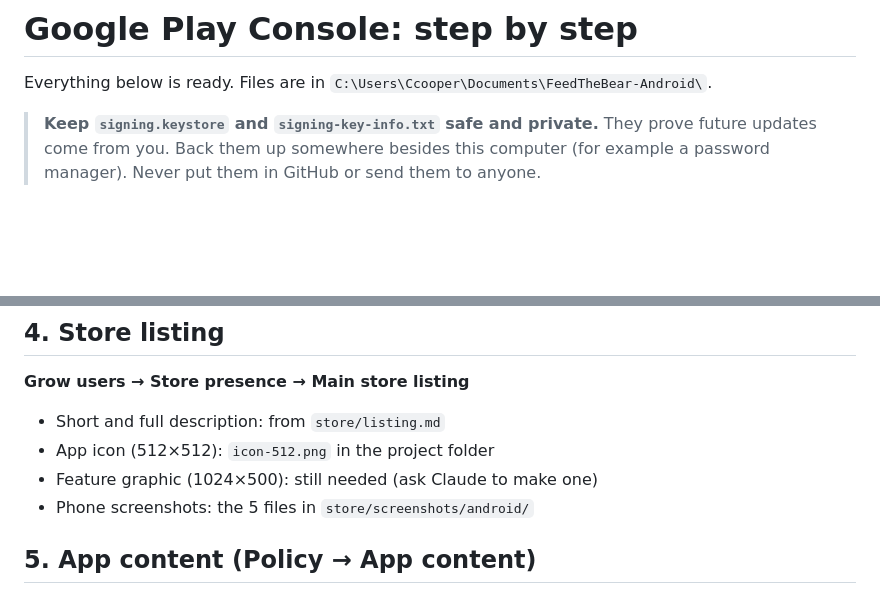
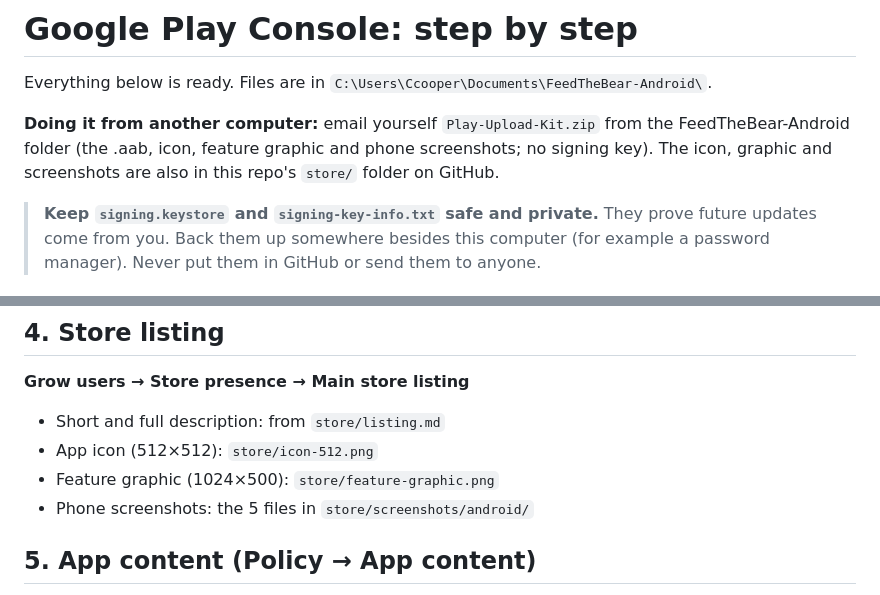
Before and after one commit to cmc-creator/Feed-The-Bear, a Markdown page: store/play-console.md, 2 parts joined by grey strips. Rendered like a GitHub page; blank space fills up the shorter version.

Commit message:
Play guide: point to feature graphic and the upload kit
Co-Authored-By: Claude Opus 5.5 <noreply@anthropic.com>

```diff
--- a/store/play-console.md
+++ b/store/play-console.md
@@ -1,6 +1,8 @@
 # Google Play Console: step by step
 
 Everything below is ready. Files are in `C:\Users\Ccooper\Documents\FeedTheBear-Android\`.
+
+**Doing it from another computer:** email yourself `Play-Upload-Kit.zip` from the FeedTheBear-Android folder (the .aab, icon, feature graphic and phone screenshots; no signing key). The icon, graphic and screenshots are also in this repo's `store/` folder on GitHub.
 
 > **Keep `signing.keystore` and `signing-key-info.txt` safe and private.** They prove future updates come from you. Back them up somewhere besides this computer (for example a password manager). Never put them in GitHub or send them to anyone.
 
@@ -23,8 +25,8 @@ Google re-signs the app with its own key. Go to **Test and release → App integ
 ## 4. Store listing
 **Grow users → Store presence → Main store listing**
 - Short and full description: from `store/listing.md`
-- App icon (512×512): `icon-512.png` in the project folder
-- Feature graphic (1024×500): still needed (ask Claude to make one)
+- App icon (512×512): `store/icon-512.png`
+- Feature graphic (1024×500): `store/feature-graphic.png`
 - Phone screenshots: the 5 files in `store/screenshots/android/`
 
 ## 5. App content (Policy → App content)
```
